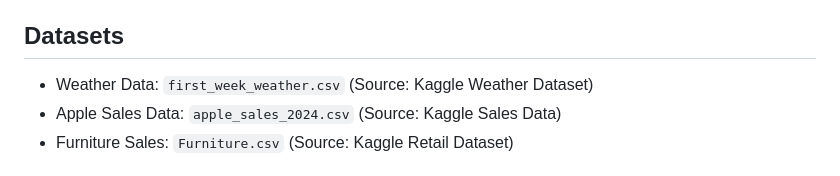
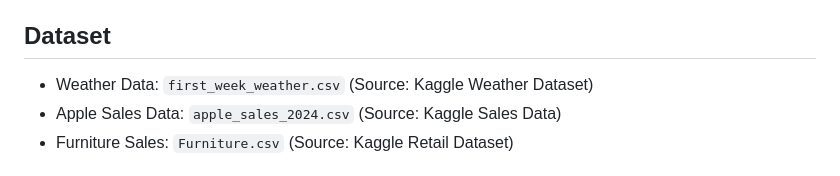
Before and after one commit to sabbirahmed404/DataScience-Playground-with-Python, a Markdown page: readme.md, the part around the change. GitHub-like rendering.

```diff
--- a/readme.md
+++ b/readme.md
@@ -85,7 +85,7 @@ This repository contains implementations of various Python programming concepts,
 ![Regional Mac Sales Analysis](latex/Figure_2.png)
 *Figure: Bar chart comparing average Mac sales across different regions*
 
-## Datasets
+## Dataset
 - Weather Data: `first_week_weather.csv` (Source: Kaggle Weather Dataset)
 - Apple Sales Data: `apple_sales_2024.csv` (Source: Kaggle Sales Data)
 - Furniture Sales: `Furniture.csv` (Source: Kaggle Retail Dataset)
```
